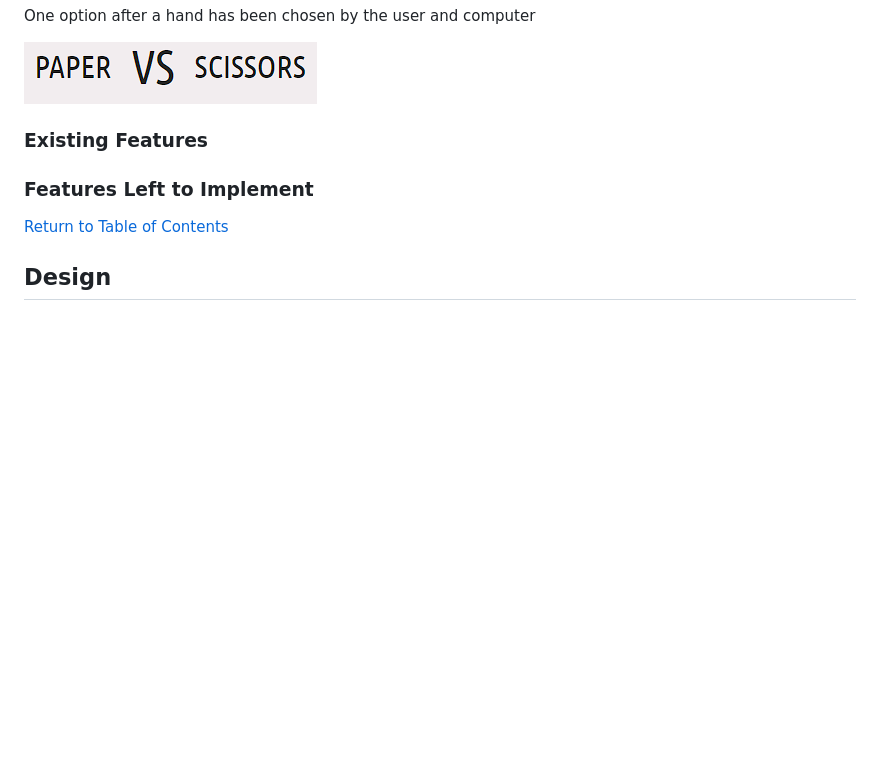
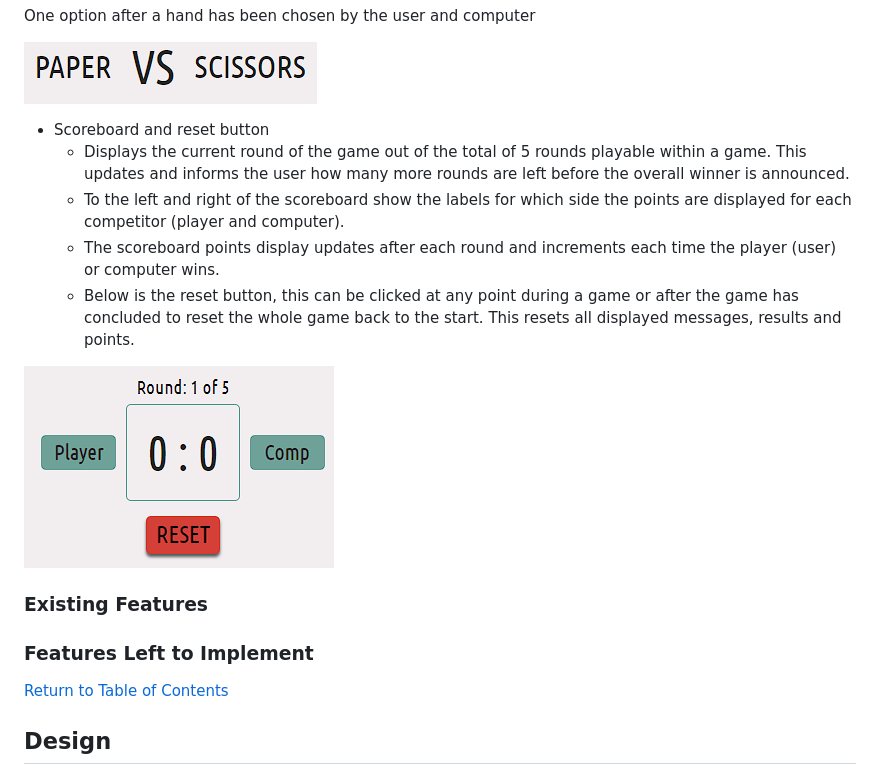
Before and after one commit to RobynSoar/rpsls-game, a Markdown page: README.md, the part around the change. GitHub-like rendering; blank space fills up the shorter version.

Commit message:
Add scoreboard and reset button feature to README

```diff
--- a/README.md
+++ b/README.md
@@ -105,6 +105,14 @@ Default choice display
 One option after a hand has been chosen by the user and computer
 
 ![Preview choice display feature](documentation/features/choice-display-text-preview.png)
+
+- Scoreboard and reset button
+    - Displays the current round of the game out of the total of 5 rounds playable within a game. This updates and informs the user how many more rounds are left before the overall winner is announced.
+    - To the left and right of the scoreboard show the labels for which side the points are displayed for each competitor (player and computer).
+    - The scoreboard points display updates after each round and increments each time the player (user) or computer wins.
+    - Below is the reset button, this can be clicked at any point during a game or after the game has concluded to reset the whole game back to the start. This resets all displayed messages, results and points.
+
+![Scoreboard and reset button feature](documentation/features/scoreboard-and-reset.png)
 
 ### Existing Features
 
```
